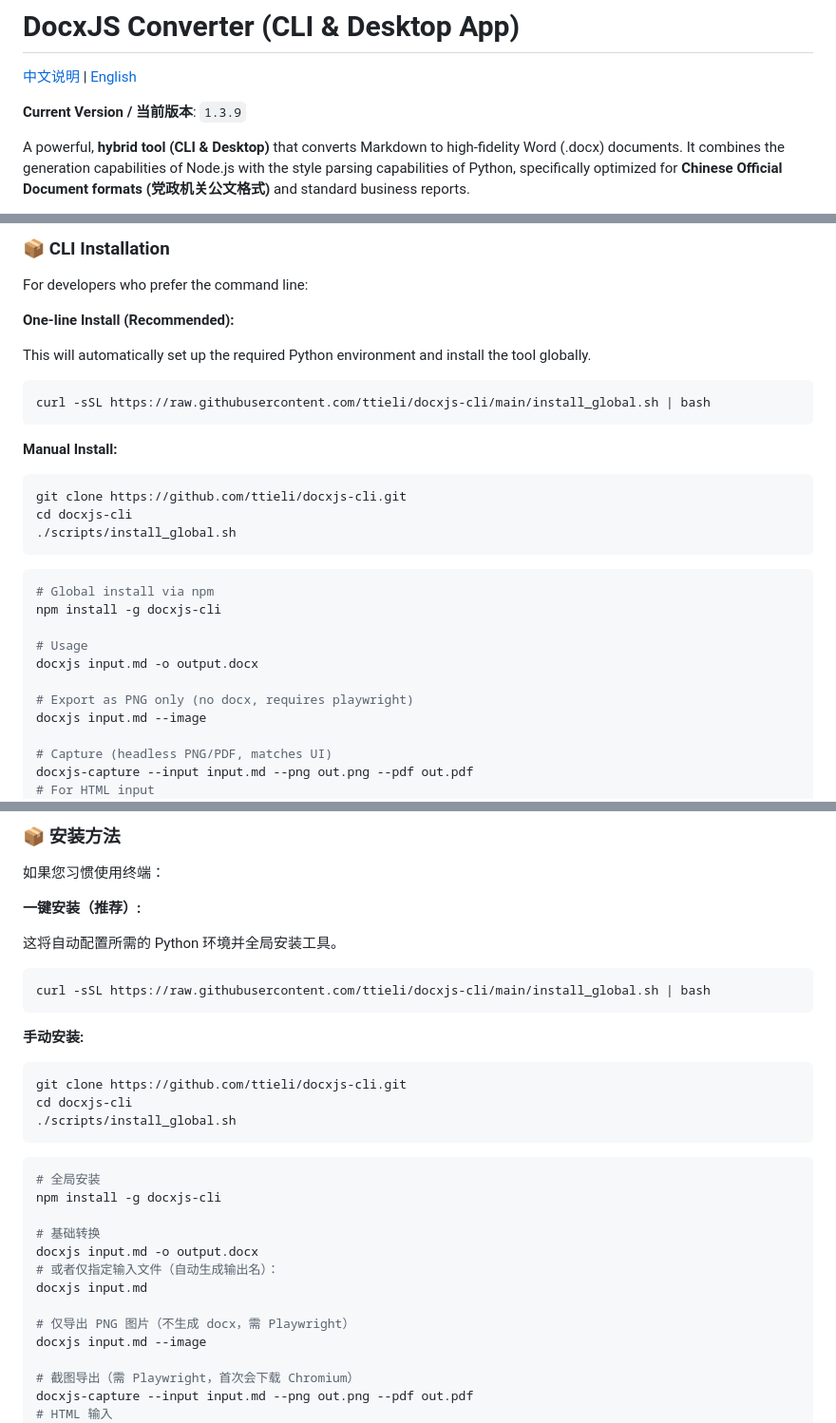
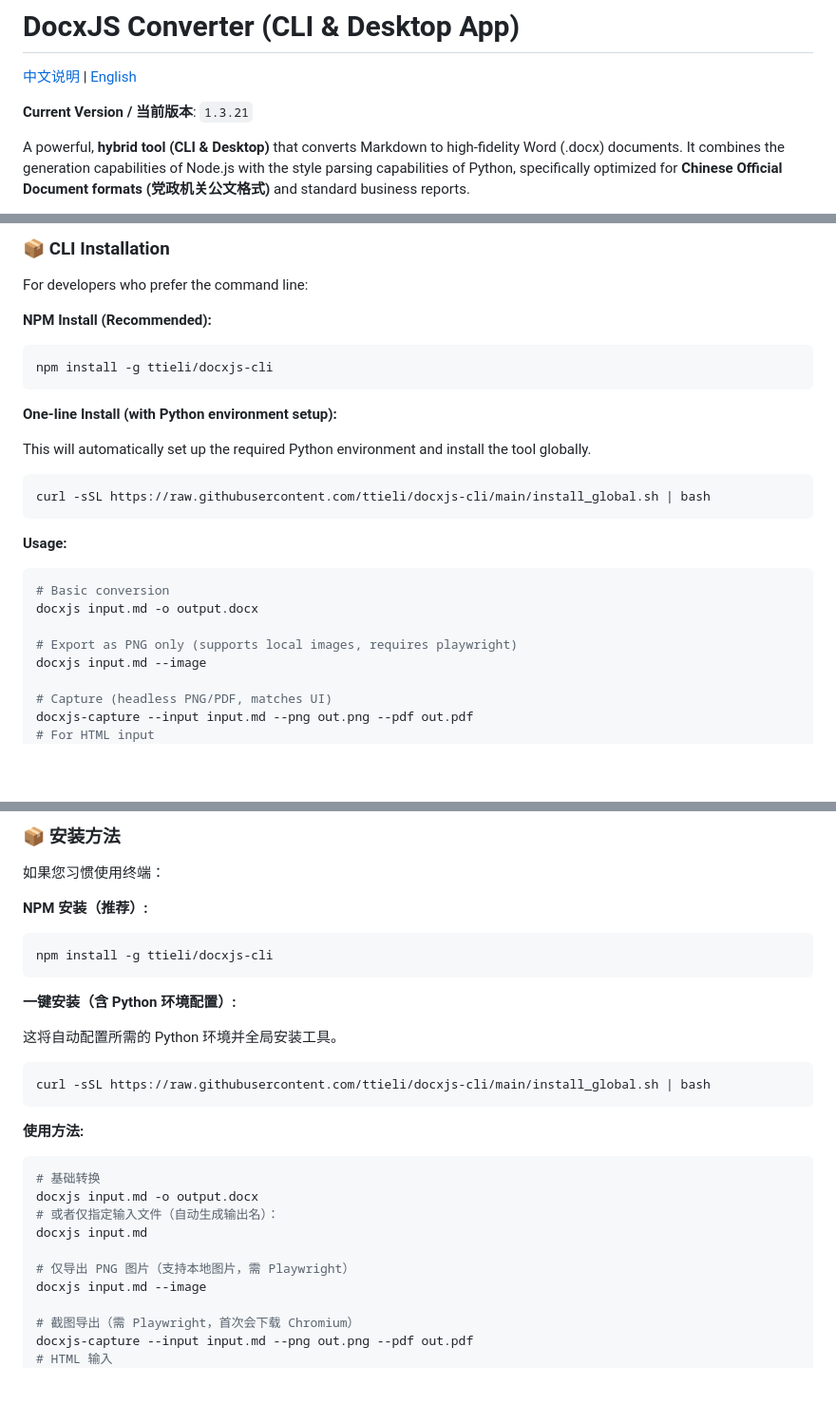
Before and after one commit to ttieli/docxjs-cli, a Markdown page: README.md, 3 parts joined by grey strips. Shown at 95% size. Rendered like a GitHub page; blank space fills up the shorter version.

Commit message:
docs: update README with recommended npm install command
- Update version to 1.3.21
- Recommend `npm install -g ttieli/docxjs-cli` as primary install method
- Note local image support in --image option description

Co-Authored-By: Claude Opus 4.5 <noreply@anthropic.com>

````diff
--- a/README.md
+++ b/README.md
@@ -2,7 +2,7 @@
 
 [中文说明](#中文说明) | [English](#english)
 
-**Current Version / 当前版本**: `1.3.9`
+**Current Version / 当前版本**: `1.3.21`
 
 A powerful, **hybrid tool (CLI & Desktop)** that converts Markdown to high-fidelity Word (.docx) documents. It combines the generation capabilities of Node.js with the style parsing capabilities of Python, specifically optimized for **Chinese Official Document formats (党政机关公文格式)** and standard business reports.
 
@@ -74,7 +74,13 @@ npm run dist:win
 
 For developers who prefer the command line:
 
-**One-line Install (Recommended):**
+**NPM Install (Recommended):**
+
+```bash
+npm install -g ttieli/docxjs-cli
+```
+
+**One-line Install (with Python environment setup):**
 
 This will automatically set up the required Python environment and install the tool globally.
 
@@ -82,22 +88,13 @@ This will automatically set up the required Python environment and install the t
 curl -sSL https://raw.githubusercontent.com/ttieli/docxjs-cli/main/install_global.sh | bash
 ```
 
-**Manual Install:**
+**Usage:**
 
 ```bash
-git clone https://github.com/ttieli/docxjs-cli.git
-cd docxjs-cli
-./scripts/install_global.sh
-```
-
-```bash
-# Global install via npm
-npm install -g docxjs-cli
-
-# Usage
+# Basic conversion
 docxjs input.md -o output.docx
 
-# Export as PNG only (no docx, requires playwright)
+# Export as PNG only (supports local images, requires playwright)
 docxjs input.md --image
 
 # Capture (headless PNG/PDF, matches UI)
@@ -170,7 +167,13 @@ npm run dist:win
 
 如果您习惯使用终端：
 
-**一键安装（推荐）:**
+**NPM 安装（推荐）:**
+
+```bash
+npm install -g ttieli/docxjs-cli
+```
+
+**一键安装（含 Python 环境配置）:**
 
 这将自动配置所需的 Python 环境并全局安装工具。
 
@@ -178,24 +181,15 @@ npm run dist:win
 curl -sSL https://raw.githubusercontent.com/ttieli/docxjs-cli/main/install_global.sh | bash
 ```
 
-**手动安装:**
+**使用方法:**
 
 ```bash
-git clone https://github.com/ttieli/docxjs-cli.git
-cd docxjs-cli
-./scripts/install_global.sh
-```
-
-```bash
-# 全局安装
-npm install -g docxjs-cli
-
 # 基础转换
 docxjs input.md -o output.docx
 # 或者仅指定输入文件（自动生成输出名）：
 docxjs input.md
 
-# 仅导出 PNG 图片（不生成 docx，需 Playwright）
+# 仅导出 PNG 图片（支持本地图片，需 Playwright）
 docxjs input.md --image
 
 # 截图导出（需 Playwright，首次会下载 Chromium）
````
